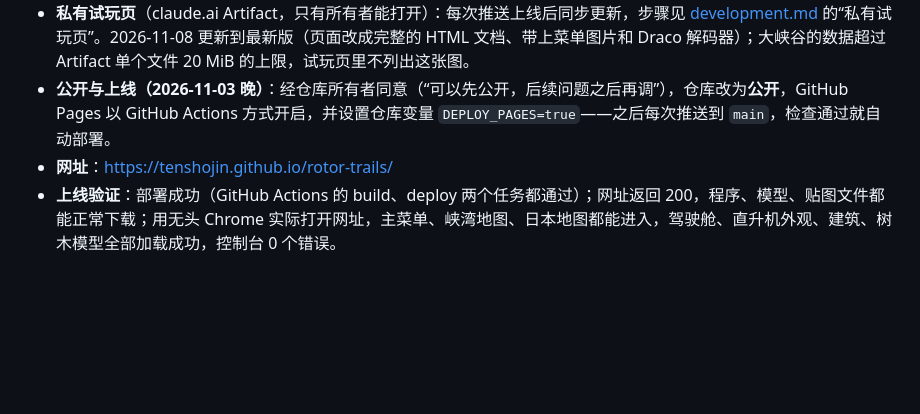
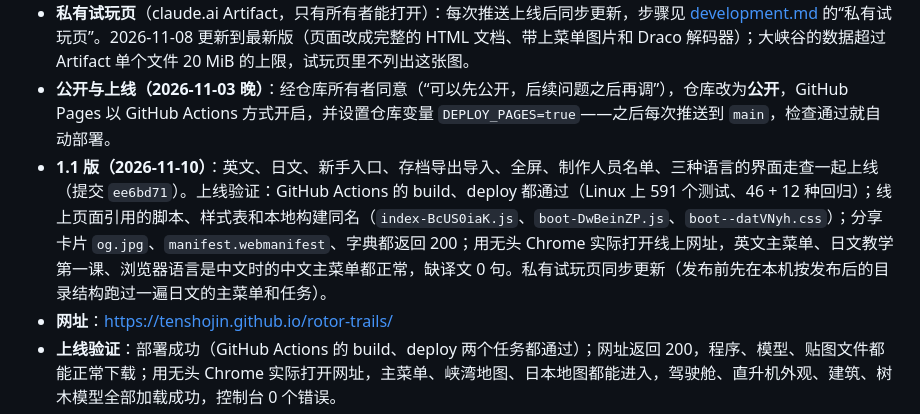
Before and after one commit to tenshojin/rotor-trails, a Markdown page: docs/progress.md, the part around the change. Drawn GitHub-style; blank space fills up the shorter version.

```diff
--- a/docs/progress.md
+++ b/docs/progress.md
@@ -104,6 +104,7 @@
 - **持续集成**：推送后 GitHub Actions “CI / Pages” 自动运行，`build` 任务通过（Ubuntu + Node 24：`npm ci`、类型检查、81 个测试全部通过、生产构建），用时约 50 秒。
 - **私有试玩页**（claude.ai Artifact，只有所有者能打开）：每次推送上线后同步更新，步骤见 [development.md](development.md) 的“私有试玩页”。2026-11-08 更新到最新版（页面改成完整的 HTML 文档、带上菜单图片和 Draco 解码器）；大峡谷的数据超过 Artifact 单个文件 20 MiB 的上限，试玩页里不列出这张图。
 - **公开与上线（2026-11-03 晚）**：经仓库所有者同意（“可以先公开，后续问题之后再调”），仓库改为**公开**，GitHub Pages 以 GitHub Actions 方式开启，并设置仓库变量 `DEPLOY_PAGES=true`——之后每次推送到 `main`，检查通过就自动部署。
+- **1.1 版（2026-11-10）**：英文、日文、新手入口、存档导出导入、全屏、制作人员名单、三种语言的界面走查一起上线（提交 `ee6bd71`）。上线验证：GitHub Actions 的 build、deploy 都通过（Linux 上 591 个测试、46 + 12 种回归）；线上页面引用的脚本、样式表和本地构建同名（`index-BcUS0iaK.js`、`boot-DwBeinZP.js`、`boot--datVNyh.css`）；分享卡片 `og.jpg`、`manifest.webmanifest`、字典都返回 200；用无头 Chrome 实际打开线上网址，英文主菜单、日文教学第一课、浏览器语言是中文时的中文主菜单都正常，缺译文 0 句。私有试玩页同步更新（发布前先在本机按发布后的目录结构跑过一遍日文的主菜单和任务）。
 - **网址**：https://tenshojin.github.io/rotor-trails/
 - **上线验证**：部署成功（GitHub Actions 的 build、deploy 两个任务都通过）；网址返回 200，程序、模型、贴图文件都能正常下载；用无头 Chrome 实际打开网址，主菜单、峡湾地图、日本地图都能进入，驾驶舱、直升机外观、建筑、树木模型全部加载成功，控制台 0 个错误。
 - 公开前检查过：提交作者均为 GitHub 的匿名邮箱（noreply），仓库里没有密钥、Token 或个人信息；参照照片不在仓库里。
```
Also changed, not shown: docs/press/README.md (+2 -0 lines), docs/screenshots/25_credits.jpg (added).
